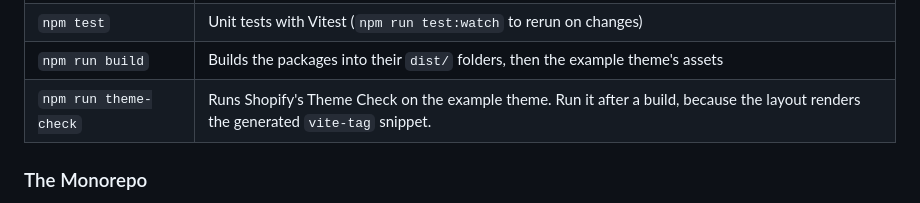
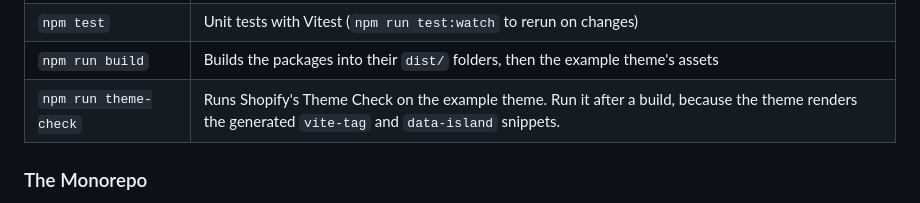
Before and after one commit to dmccuskey/shopify-modern, a Markdown page: docs/development.md, the part around the change. Rendered like a GitHub page.

```diff
--- a/docs/development.md
+++ b/docs/development.md
@@ -20,7 +20,7 @@ npm run check
 | `npm run typecheck` | Builds the packages' types with `tsc -b`, checks the packages' tests (`tsconfig.test.json`), then checks the example theme with `vue-tsc` |
 | `npm test` | Unit tests with Vitest (`npm run test:watch` to rerun on changes) |
 | `npm run build` | Builds the packages into their `dist/` folders, then the example theme's assets |
-| `npm run theme-check` | Runs Shopify's Theme Check on the example theme. Run it after a build, because the layout renders the generated `vite-tag` snippet. |
+| `npm run theme-check` | Runs Shopify's Theme Check on the example theme. Run it after a build, because the theme renders the generated `vite-tag` and `data-island` snippets. |
 
 ### The Monorepo
 
```
Also changed, not shown: docs/architecture.md (+26 -11 lines).
